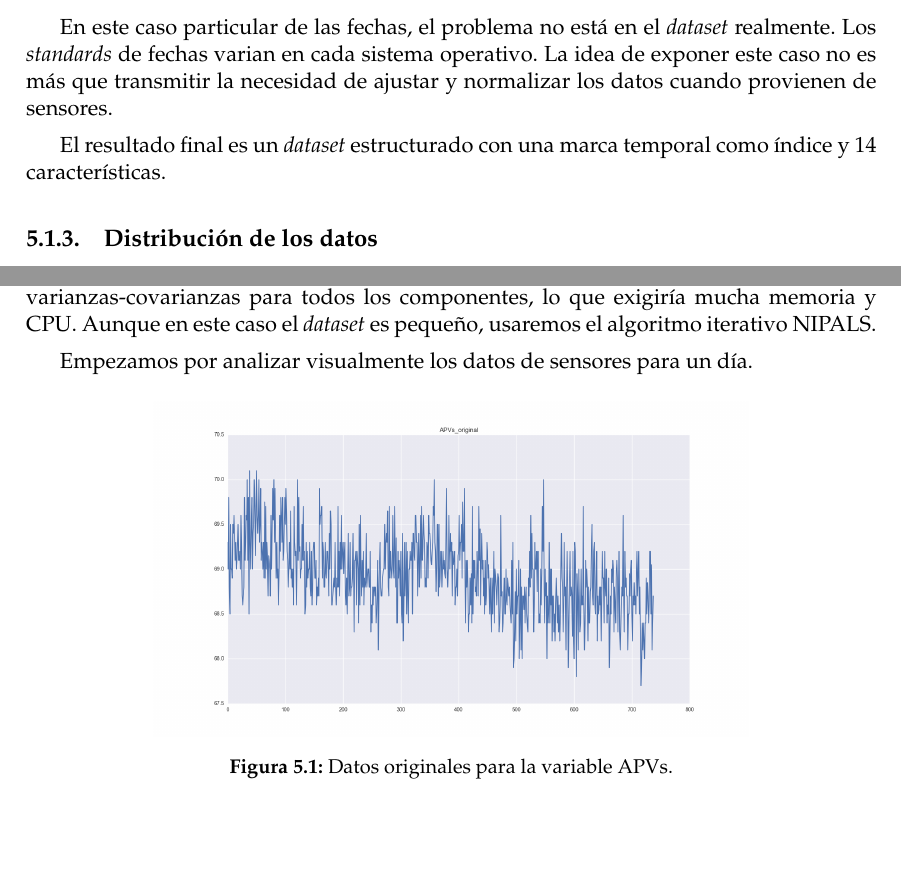
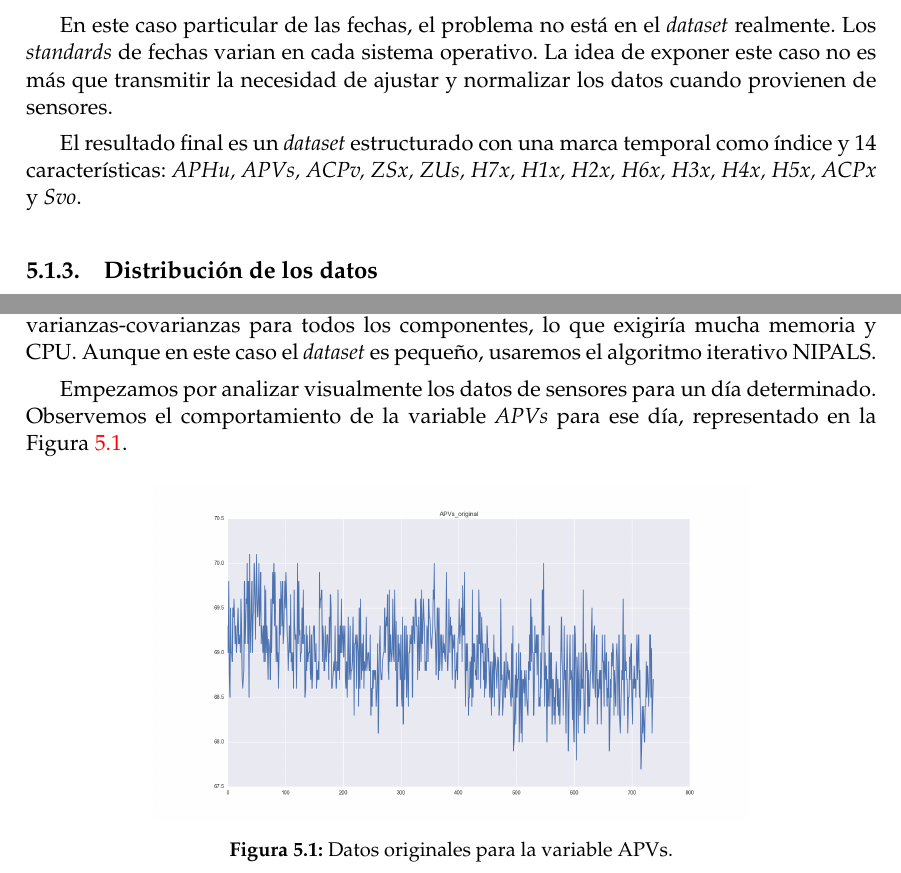
Before and after one commit to pedromorfeu/TFM, a LaTeX thesis (tfgetsinf/tex/latex/tfgetsinf/simulation.tex): two parts of pages 26 and 27 of 36, joined at a grey line, cut so that both start at the same text, the shorter picture padded with empty space. Compiled offline with pdfLaTeX.

Commit message:
thesis experiments pca

```diff
--- a/tfgetsinf/tex/latex/tfgetsinf/simulation.tex
+++ b/tfgetsinf/tex/latex/tfgetsinf/simulation.tex
@@ -427,7 +427,7 @@ TODO
 
         En este caso particular de las fechas, el problema no está en el {\em dataset} realmente. Los {\em standards} de fechas varian en cada sistema operativo. La idea de exponer este caso no es más que transmitir la necesidad de ajustar y normalizar los datos cuando provienen de sensores.
 
-        El resultado final es un {\em dataset} estructurado con una marca temporal como índice y 14 características.
+        El resultado final es un {\em dataset} estructurado con una marca temporal como índice y 14 características: {\em APHu, APVs, ACPv, ZSx, ZUs, H7x, H1x, H2x, H6x, H3x, H4x, H5x, ACPx} y {\em Svo}.
 
         \subsection{Distribución de los datos}
 
@@ -450,7 +450,7 @@ TODO
     \subsection{PCA iterativo - NIPALS}
     Para {\em datasets} grandes, el algoritmo iterativo NIPALS ofrece mejor rendimiento, al determinar solamente el numero de componentes definido. SVD calcularía la matriz de varianzas-covarianzas para todos los componentes, lo que exigiría mucha memoria y CPU. Aunque en este caso el {\em dataset} es pequeño, usaremos el algoritmo iterativo NIPALS.
 
-    Empezamos por analizar visualmente los datos de sensores para un día.
+    Empezamos por analizar visualmente los datos de sensores para un día determinado. Observemos el comportamiento de la variable {\em APVs} para ese día, representado en la Figura~\ref{fig:APVs_original}.
 
     \begin{figure}[h]
         \centering
```
Also changed, not shown: tfgetsinf/tex/latex/tfgetsinf/simulation.pdf, 6 other files.
